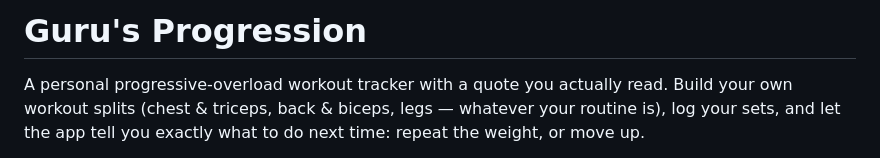
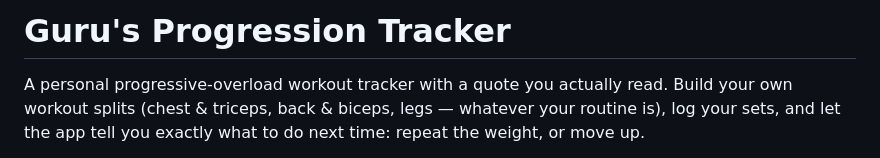
Before and after one commit to gurum5/guru-workout-tracker, a Markdown page: README.md, the part around the change. Rendered like a GitHub page.

```diff
--- a/README.md
+++ b/README.md
@@ -1,4 +1,4 @@
-# Guru's Progression
+# Guru's Progression Tracker
 
 A personal progressive-overload workout tracker with a quote you actually read. Build your own workout splits (chest & triceps, back & biceps, legs — whatever your routine is), log your sets, and let the app tell you exactly what to do next time: repeat the weight, or move up.
 
```
